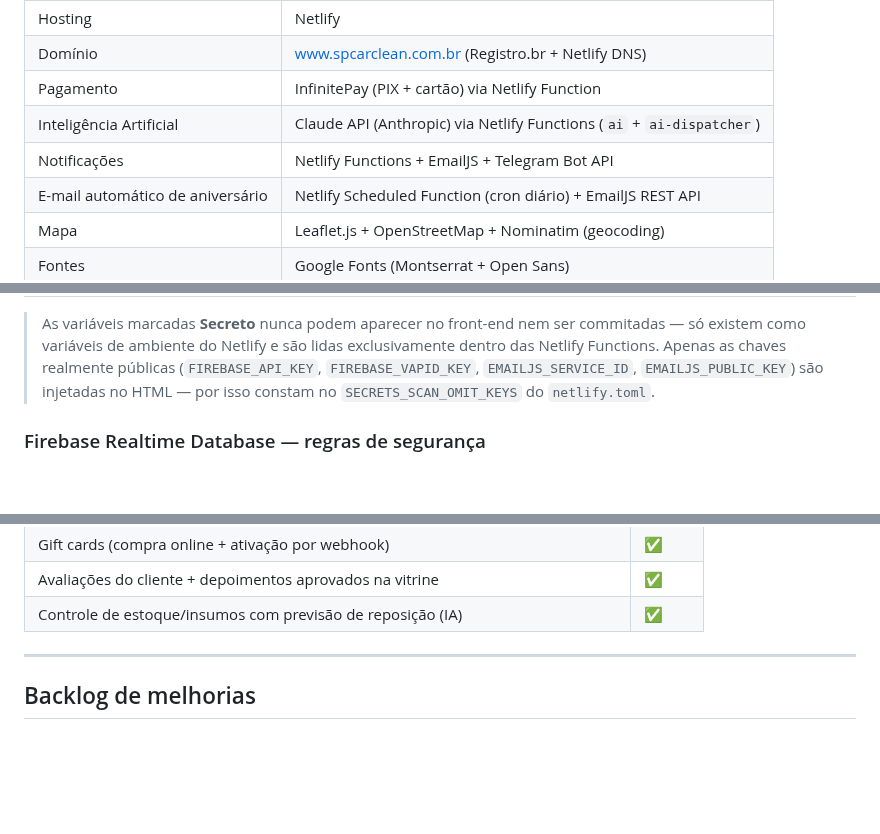
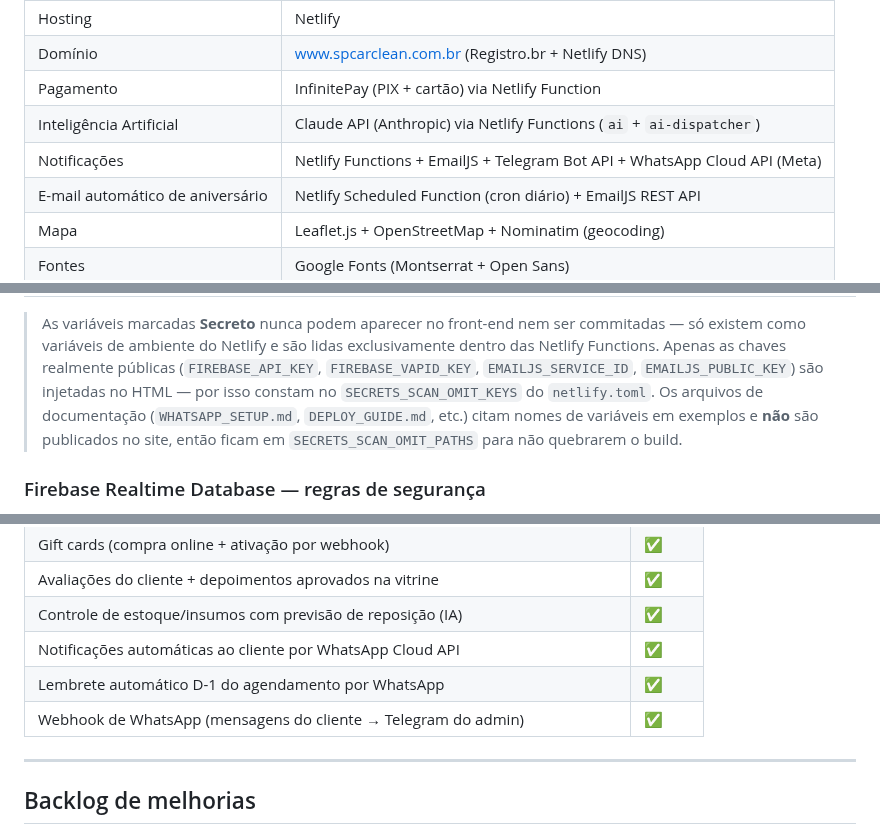
Before and after one commit to barbaraventura93-jpg/sp_car_clean, a Markdown page: README.md, 3 parts joined by grey strips. Drawn GitHub-style; blank space fills up the shorter version.

```diff
--- a/README.md
+++ b/README.md
@@ -221,7 +235,7 @@ auto-desliga ao estourar o teto (avisa via Telegram).
 | Domínio | www.spcarclean.com.br (Registro.br + Netlify DNS) |
 | Pagamento | InfinitePay (PIX + cartão) via Netlify Function |
 | Inteligência Artificial | Claude API (Anthropic) via Netlify Functions (`ai` + `ai-dispatcher`) |
-| Notificações | Netlify Functions + EmailJS + Telegram Bot API |
+| Notificações | Netlify Functions + EmailJS + Telegram Bot API + WhatsApp Cloud API (Meta) |
 | E-mail automático de aniversário | Netlify Scheduled Function (cron diário) + EmailJS REST API |
 | Mapa | Leaflet.js + OpenStreetMap + Nominatim (geocoding) |
 | Fontes | Google Fonts (Montserrat + Open Sans) |
@@ -281,6 +301,9 @@ const CFG = {
 > exclusivamente dentro das Netlify Functions. Apenas as chaves realmente públicas
 > (`FIREBASE_API_KEY`, `FIREBASE_VAPID_KEY`, `EMAILJS_SERVICE_ID`, `EMAILJS_PUBLIC_KEY`)
 > são injetadas no HTML — por isso constam no `SECRETS_SCAN_OMIT_KEYS` do `netlify.toml`.
+> Os arquivos de documentação (`WHATSAPP_SETUP.md`, `DEPLOY_GUIDE.md`, etc.) citam nomes
+> de variáveis em exemplos e **não** são publicados no site, então ficam em
+> `SECRETS_SCAN_OMIT_PATHS` para não quebrarem o build.
 
 ### Firebase Realtime Database — regras de segurança
 
@@ -574,6 +602,9 @@ sp-car-clean/
 | Gift cards (compra online + ativação por webhook) | ✅ |
 | Avaliações do cliente + depoimentos aprovados na vitrine | ✅ |
 | Controle de estoque/insumos com previsão de reposição (IA) | ✅ |
+| Notificações automáticas ao cliente por WhatsApp Cloud API | ✅ |
+| Lembrete automático D-1 do agendamento por WhatsApp | ✅ |
+| Webhook de WhatsApp (mensagens do cliente → Telegram do admin) | ✅ |
 
 ---
 
```
Also changed, not shown: other parts of README.md (+27 -2 lines).
